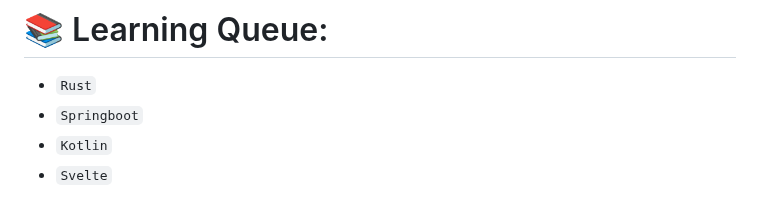
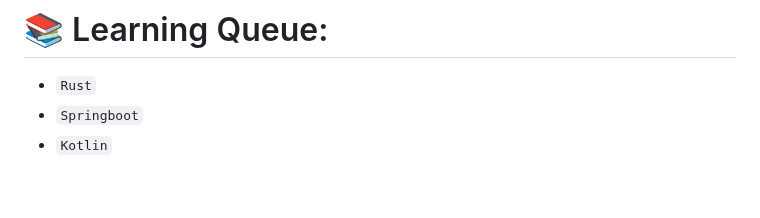
Before and after one commit to milanz14/milanz14, a Markdown page: README.md, the part around the change. GitHub-like rendering.

```diff
--- a/README.md
+++ b/README.md
@@ -24,4 +24,3 @@ This repository's content is hosted [here](https://www.milanz.dev/)
   - `Rust`
   - `Springboot`
   - `Kotlin`
-  - `Svelte`
```
